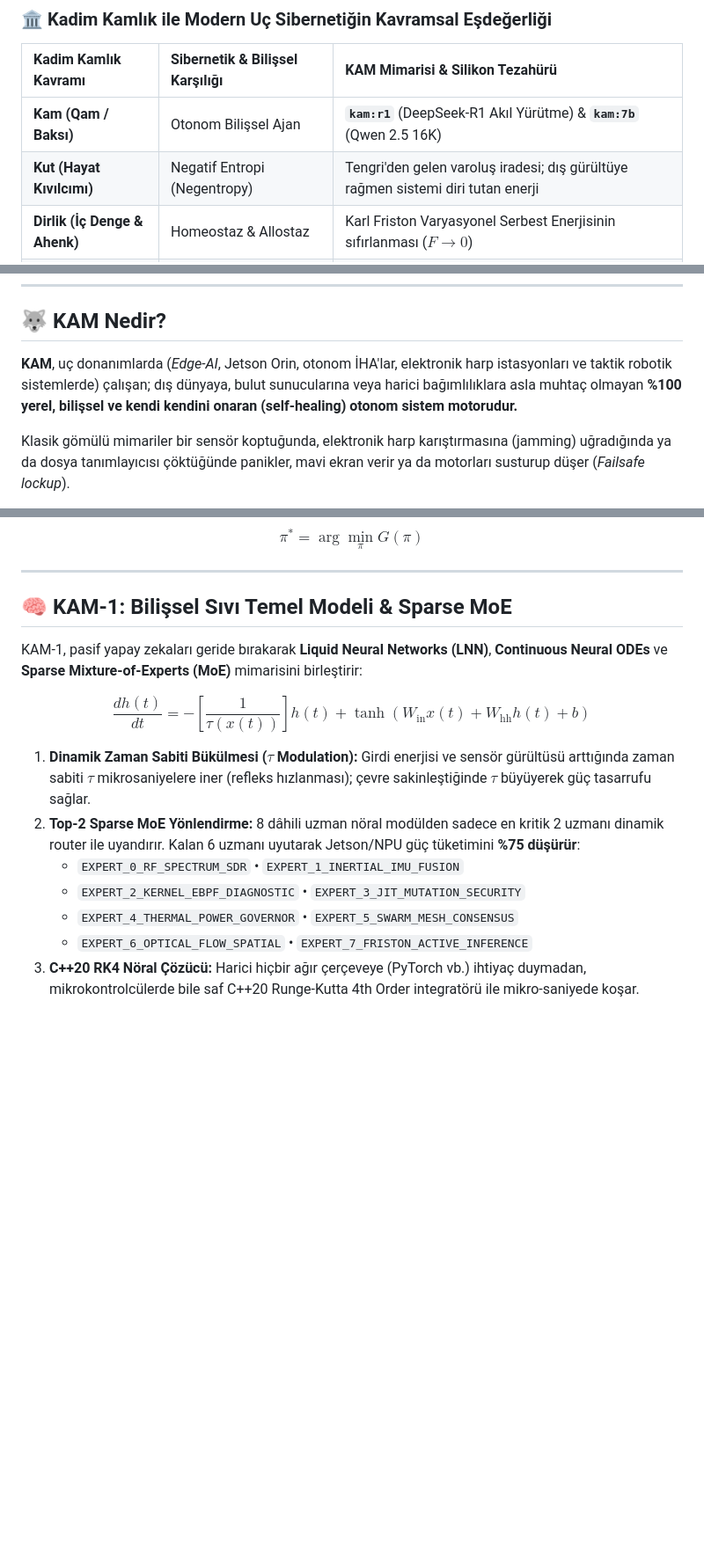
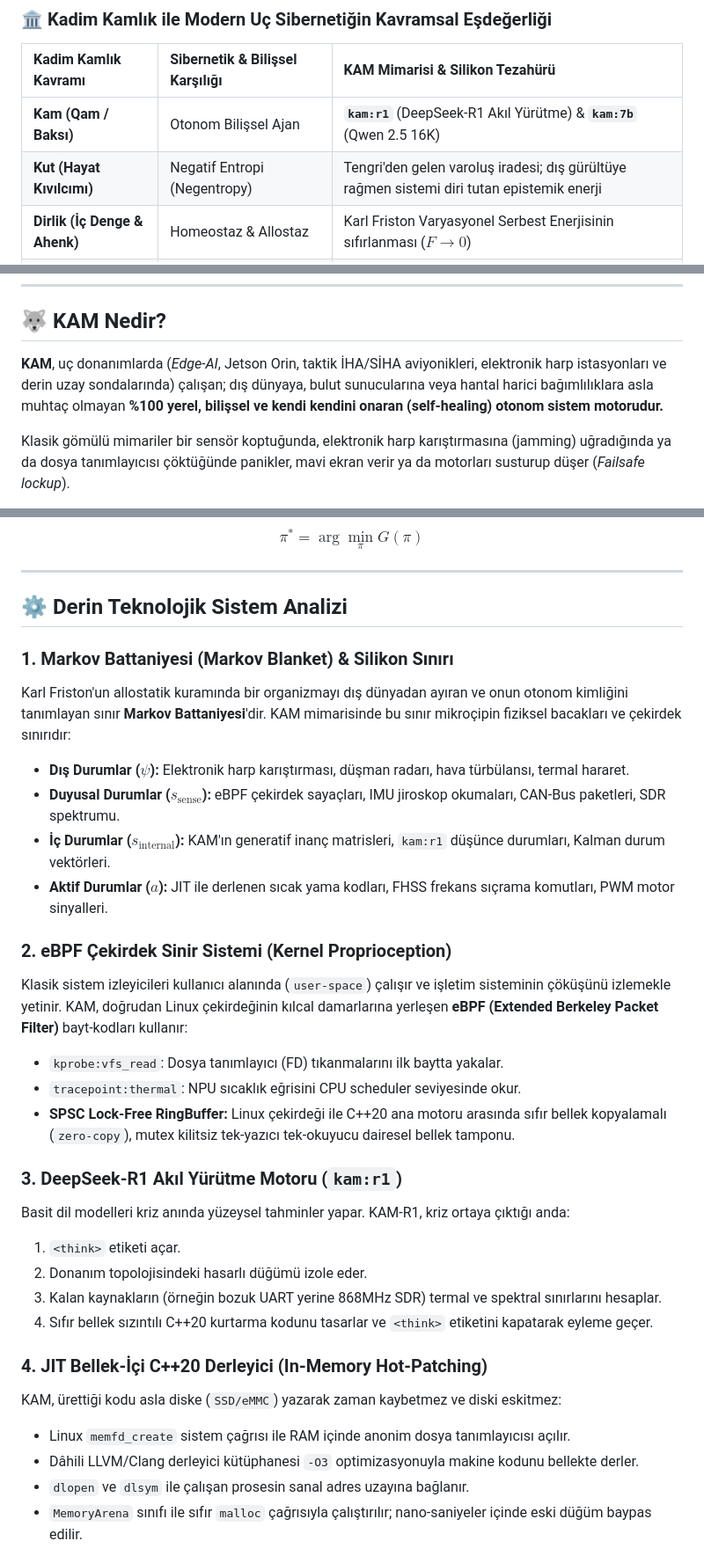
Before and after one commit to bahattinyunus/kam, a Markdown page: README.md, 3 parts joined by grey strips. Shown at 88% size. Rendered like a GitHub page; blank space fills up the shorter version.

Commit message:
feat: 2 yeni destansi gorsel (Cockpit HUD ve Swarm Mesh) eklendi, README yeni alintilar ve derin sistem mimarisiyle genisletildi

```diff
--- a/README.md
+++ b/README.md
@@ -66,7 +96,7 @@ Kaşgarlı Mahmud’un *Dîvânu Lugâti't-Türk*’ünde Kam; yalnızca bir kâ
 | Kadim Kamlık Kavramı | Sibernetik & Bilişsel Karşılığı | KAM Mimarisi & Silikon Tezahürü |
 | :--- | :--- | :--- |
 | **Kam (Qam / Baksı)** | Otonom Bilişsel Ajan | **`kam:r1`** (DeepSeek-R1 Akıl Yürütme) & **`kam:7b`** (Qwen 2.5 16K) |
-| **Kut (Hayat Kıvılcımı)** | Negatif Entropi (Negentropy) | Tengri'den gelen varoluş iradesi; dış gürültüye rağmen sistemi diri tutan enerji |
+| **Kut (Hayat Kıvılcımı)** | Negatif Entropi (Negentropy) | Tengri'den gelen varoluş iradesi; dış gürültüye rağmen sistemi diri tutan epistemik enerji |
 | **Dirlik (İç Denge & Ahenk)** | Homeostaz & Allostaz | Karl Friston Varyasyonel Serbest Enerjisinin sıfırlanması ($F \to 0$) |
 | **Tüngür (Davul) & Vuruş** | Dinamik Saat Darbesi (Clock Cycle) | Sıvı Sinir Ağları (LNN) Dinamik $\tau$ Zaman Sabiti Bükülmesi |
 | **Kam Ayini (Trans & Şifa)** | Canlı Kod Mutasyonu (Hot-Patch) | Bellek-İçi JIT C++20 Derleyici (Clang/LLVM) ile nano-saniyede yeni düğüm enjeksiyonu |
@@ -78,7 +108,7 @@ Kaşgarlı Mahmud’un *Dîvânu Lugâti't-Türk*’ünde Kam; yalnızca bir kâ
 
 ## 🐺 KAM Nedir?
 
-**KAM**, uç donanımlarda (*Edge-AI*, Jetson Orin, otonom İHA'lar, elektronik harp istasyonları ve taktik robotik sistemlerde) çalışan; dış dünyaya, bulut sunucularına veya harici bağımlılıklara asla muhtaç olmayan **%100 yerel, bilişsel ve kendi kendini onaran (self-healing) otonom sistem motorudur.**
+**KAM**, uç donanımlarda (*Edge-AI*, Jetson Orin, taktik İHA/SİHA aviyonikleri, elektronik harp istasyonları ve derin uzay sondalarında) çalışan; dış dünyaya, bulut sunucularına veya hantal harici bağımlılıklara asla muhtaç olmayan **%100 yerel, bilişsel ve kendi kendini onaran (self-healing) otonom sistem motorudur.**
 
 Klasik gömülü mimariler bir sensör koptuğunda, elektronik harp karıştırmasına (jamming) uğradığında ya da dosya tanımlayıcısı çöktüğünde panikler, mavi ekran verir ya da motorları susturup düşer (*Failsafe lockup*).
 
@@ -201,16 +231,32 @@ $$\pi^* = \arg\min_\pi G(\pi)$$
 
 ---
 
-## 🧠 KAM-1: Bilişsel Sıvı Temel Modeli & Sparse MoE
+## ⚙️ Derin Teknolojik Sistem Analizi
 
-KAM-1, pasif yapay zekaları geride bırakarak **Liquid Neural Networks (LNN)**, **Continuous Neural ODEs** ve **Sparse Mixture-of-Experts (MoE)** mimarisini birleştirir:
+### 1. Markov Battaniyesi (Markov Blanket) & Silikon Sınırı
+Karl Friston'un allostatik kuramında bir organizmayı dış dünyadan ayıran ve onun otonom kimliğini tanımlayan sınır **Markov Battaniyesi**'dir. KAM mimarisinde bu sınır mikroçipin fiziksel bacakları ve çekirdek sınırıdır:
+- **Dış Durumlar ($\psi$):** Elektronik harp karıştırması, düşman radarı, hava türbülansı, termal hararet.
+- **Duyusal Durumlar ($s_{\text{sense}}$):** eBPF çekirdek sayaçları, IMU jiroskop okumaları, CAN-Bus paketleri, SDR spektrumu.
+- **İç Durumlar ($s_{\text{internal}}$):** KAM'ın generatif inanç matrisleri, `kam:r1` düşünce durumları, Kalman durum vektörleri.
+- **Aktif Durumlar ($a$):** JIT ile derlenen sıcak yama kodları, FHSS frekans sıçrama komutları, PWM motor sinyalleri.
 
-$$\frac{dh(t)}{dt} = -\left[ \frac{1}{\tau(x(t))} \right] h(t) + \tanh\left( W_{\text{in}} x(t) + W_{\text{hh}} h(t) + b \right)$$
+### 2. eBPF Çekirdek Sinir Sistemi (Kernel Proprioception)
+Klasik sistem izleyicileri kullanıcı alanında (`user-space`) çalışır ve işletim sisteminin çöküşünü izlemekle yetinir. KAM, doğrudan Linux çekirdeğinin kılcal damarlarına yerleşen **eBPF (Extended Berkeley Packet Filter)** bayt-kodları kullanır:
+- `kprobe:vfs_read`: Dosya tanımlayıcı (FD) tıkanmalarını ilk baytta yakalar.
+- `tracepoint:thermal`: NPU sıcaklık eğrisini CPU scheduler seviyesinde okur.
+- **SPSC Lock-Free RingBuffer:** Linux çekirdeği ile C++20 ana motoru arasında sıfır bellek kopyalamalı (`zero-copy`), mutex kilitsiz tek-yazıcı tek-okuyucu dairesel bellek tamponu.
 
-1. **Dinamik Zaman Sabiti Bükülmesi ($\tau$ Modulation):** Girdi enerjisi ve sensör gürültüsü arttığında zaman sabiti $\tau$ mikrosaniyelere iner (refleks hızlanması); çevre sakinleştiğinde $\tau$ büyüyerek güç tasarrufu sağlar.
-2. **Top-2 Sparse MoE Yönlendirme:** 8 dâhili uzman nöral modülden sadece en kritik 2 uzmanı dinamik router ile uyandırır. Kalan 6 uzmanı uyutarak Jetson/NPU güç tüketimini **%75 düşürür**:
-   - `EXPERT_0_RF_SPECTRUM_SDR` • `EXPERT_1_INERTIAL_IMU_FUSION`
-   - `EXPERT_2_KERNEL_EBPF_DIAGNOSTIC` • `EXPERT_3_JIT_MUTATION_SECURITY`
-   - `EXPERT_4_THERMAL_POWER_GOVERNOR` • `EXPERT_5_SWARM_MESH_CONSENSUS`
-   - `EXPERT_6_OPTICAL_FLOW_SPATIAL` • `EXPERT_7_FRISTON_ACTIVE_INFERENCE`
-3. **C++20 RK4 Nöral Çözücü:** Harici hiçbir ağır çerçeveye (PyTorch vb.) ihtiyaç duymadan, mikrokontrolcülerde bile saf C++20 Runge-Kutta 4th Order integratörü ile mikro-saniyede koşar.
+### 3. DeepSeek-R1 Akıl Yürütme Motoru (`kam:r1`)
+Basit dil modelleri kriz anında yüzeysel tahminler yapar. KAM-R1, kriz ortaya çıktığı anda:
+1. `<think>` etiketi açar.
+2. Donanım topolojisindeki hasarlı düğümü izole eder.
+3. Kalan kaynakların (örneğin bozuk UART yerine 868MHz SDR) termal ve spektral sınırlarını hesaplar.
+4. Sıfır bellek sızıntılı C++20 kurtarma kodunu tasarlar ve `<think>` etiketini kapatarak eyleme geçer.
+
+### 4. JIT Bellek-İçi C++20 Derleyici (In-Memory Hot-Patching)
+KAM, ürettiği kodu asla diske (`SSD/eMMC`) yazarak zaman kaybetmez ve diski eskitmez:
+- Linux `memfd_create` sistem çağrısı ile RAM içinde anonim dosya tanımlayıcısı açılır.
+- Dâhili LLVM/Clang derleyici kütüphanesi `-O3` optimizasyonuyla makine kodunu bellekte derler.
+- `dlopen` ve `dlsym` ile çalışan prosesin sanal adres uzayına bağlanır.
+- `MemoryArena` sınıfı ile sıfır `malloc` çağrısıyla çalıştırılır; nano-saniyeler içinde eski düğüm baypas edilir.
+
```
Also changed, not shown: other parts of README.md (+61 -17 lines), assets/kam_cyber_cockpit_hud.jpg (added), assets/kam_swarm_active_inference.jpg (added).
